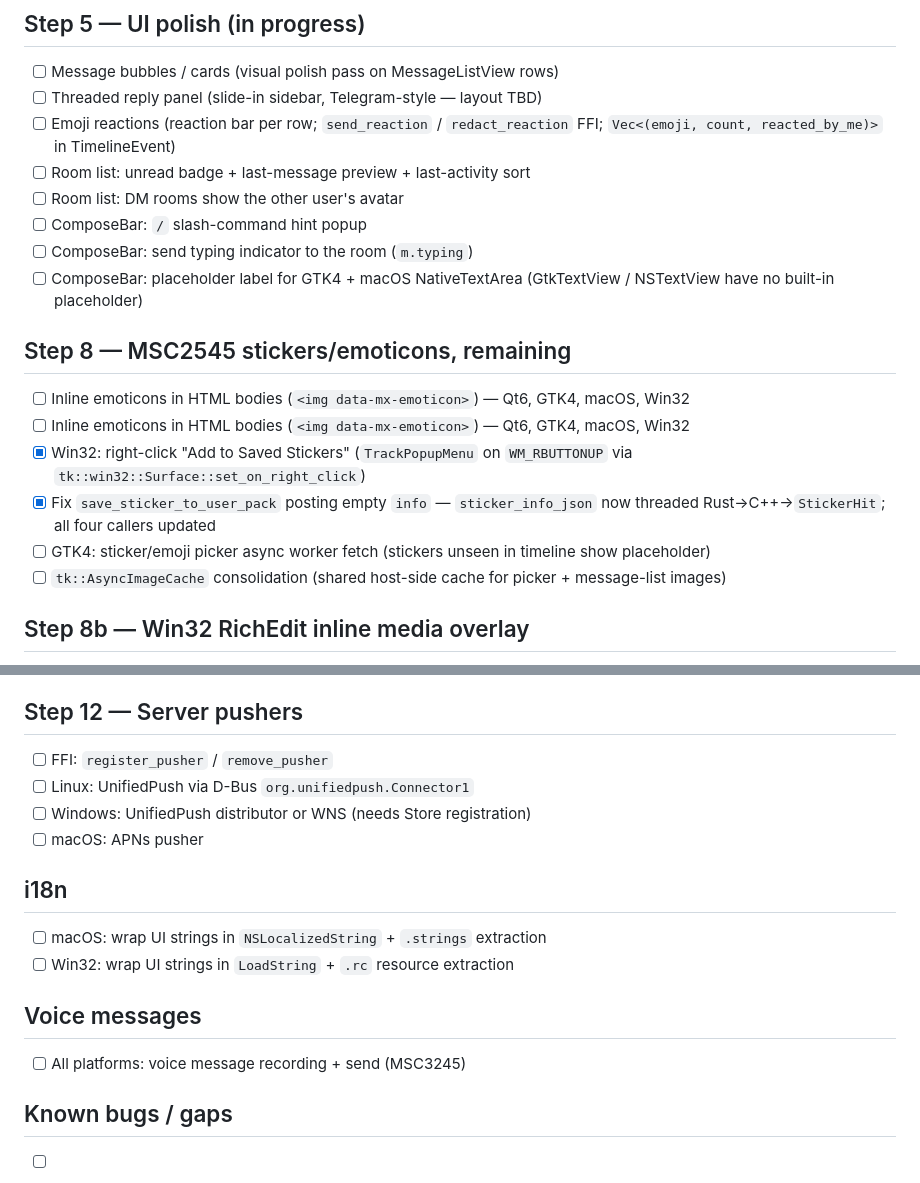
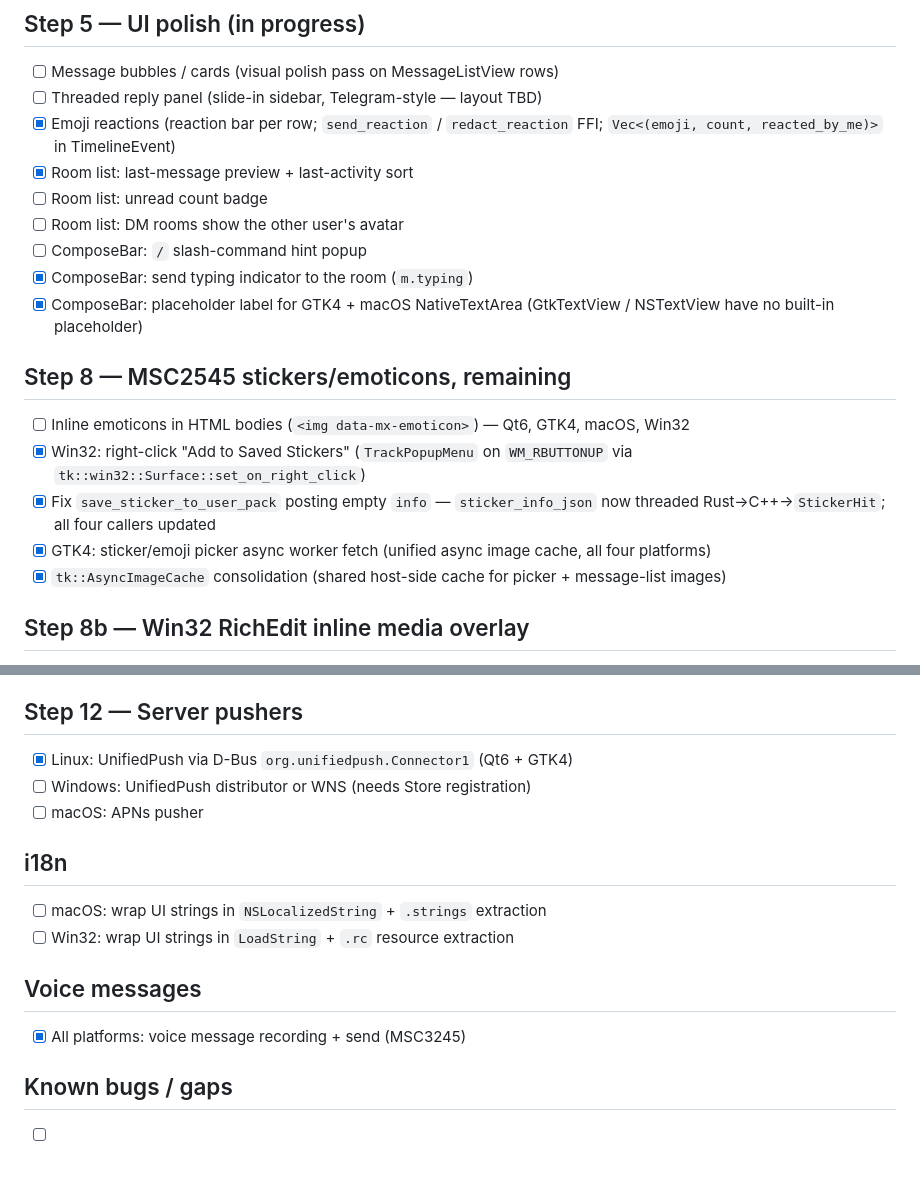
Before and after one commit to surakin/tesseract, a Markdown page: TODO.md, 2 parts joined by grey strips. GitHub-like rendering.

Commit message:
docs(todo): mark completed items; split unread badge from preview/sort
Mark done: emoji reactions, room-list preview+sort, typing indicator,
NativeTextArea placeholder, picker async cache consolidation, Linux
UnifiedPush, voice send. Split unread count badge into its own item.
Remove duplicate inline-emoticons entry.

Co-Authored-By: Claude Sonnet 4.6 <noreply@anthropic.com>

```diff
--- a/TODO.md
+++ b/TODO.md
@@ -3,20 +3,20 @@
 ## Step 5 — UI polish (in progress)
 - [ ] Message bubbles / cards (visual polish pass on MessageListView rows)
 - [ ] Threaded reply panel (slide-in sidebar, Telegram-style — layout TBD)
-- [ ] Emoji reactions (reaction bar per row; `send_reaction` / `redact_reaction` FFI; `Vec<(emoji, count, reacted_by_me)>` in TimelineEvent)
-- [ ] Room list: unread badge + last-message preview + last-activity sort
+- [x] Emoji reactions (reaction bar per row; `send_reaction` / `redact_reaction` FFI; `Vec<(emoji, count, reacted_by_me)>` in TimelineEvent)
+- [x] Room list: last-message preview + last-activity sort
+- [ ] Room list: unread count badge
 - [ ] Room list: DM rooms show the other user's avatar
 - [ ] ComposeBar: `/` slash-command hint popup
-- [ ] ComposeBar: send typing indicator to the room (`m.typing`)
-- [ ] ComposeBar: placeholder label for GTK4 + macOS NativeTextArea (GtkTextView / NSTextView have no built-in placeholder)
+- [x] ComposeBar: send typing indicator to the room (`m.typing`)
+- [x] ComposeBar: placeholder label for GTK4 + macOS NativeTextArea (GtkTextView / NSTextView have no built-in placeholder)
 
 ## Step 8 — MSC2545 stickers/emoticons, remaining
 - [ ] Inline emoticons in HTML bodies (`<img data-mx-emoticon>`) — Qt6, GTK4, macOS, Win32
-- [ ] Inline emoticons in HTML bodies (`<img data-mx-emoticon>`) — Qt6, GTK4, macOS, Win32
 - [x] Win32: right-click "Add to Saved Stickers" (`TrackPopupMenu` on `WM_RBUTTONUP` via `tk::win32::Surface::set_on_right_click`)
 - [x] Fix `save_sticker_to_user_pack` posting empty `info` — `sticker_info_json` now threaded Rust→C++→`StickerHit`; all four callers updated
-- [ ] GTK4: sticker/emoji picker async worker fetch (stickers unseen in timeline show placeholder)
-- [ ] `tk::AsyncImageCache` consolidation (shared host-side cache for picker + message-list images)
+- [x] GTK4: sticker/emoji picker async worker fetch (unified async image cache, all four platforms)
+- [x] `tk::AsyncImageCache` consolidation (shared host-side cache for picker + message-list images)
 
 ## Step 8b — Win32 RichEdit inline media overlay
 - [ ] `tk::InlineMediaSurface` abstraction + Win32 RichEdit 4.1 (`MSFTEDIT.DLL`) implementation
@@ -36,8 +36,8 @@
 - [ ] Manual sticker order / sort
 
 ## Step 12 — Server pushers
-- [ ] FFI: `register_pusher` / `remove_pusher`
-- [ ] Linux: UnifiedPush via D-Bus `org.unifiedpush.Connector1`
+
+- [x] Linux: UnifiedPush via D-Bus `org.unifiedpush.Connector1` (Qt6 + GTK4)
 - [ ] Windows: UnifiedPush distributor or WNS (needs Store registration)
 - [ ] macOS: APNs pusher
 
@@ -47,7 +47,7 @@
 
 ## Voice messages
 
-- [ ] All platforms: voice message recording + send (MSC3245)
+- [x] All platforms: voice message recording + send (MSC3245)
 
 ## Known bugs / gaps
 
```
